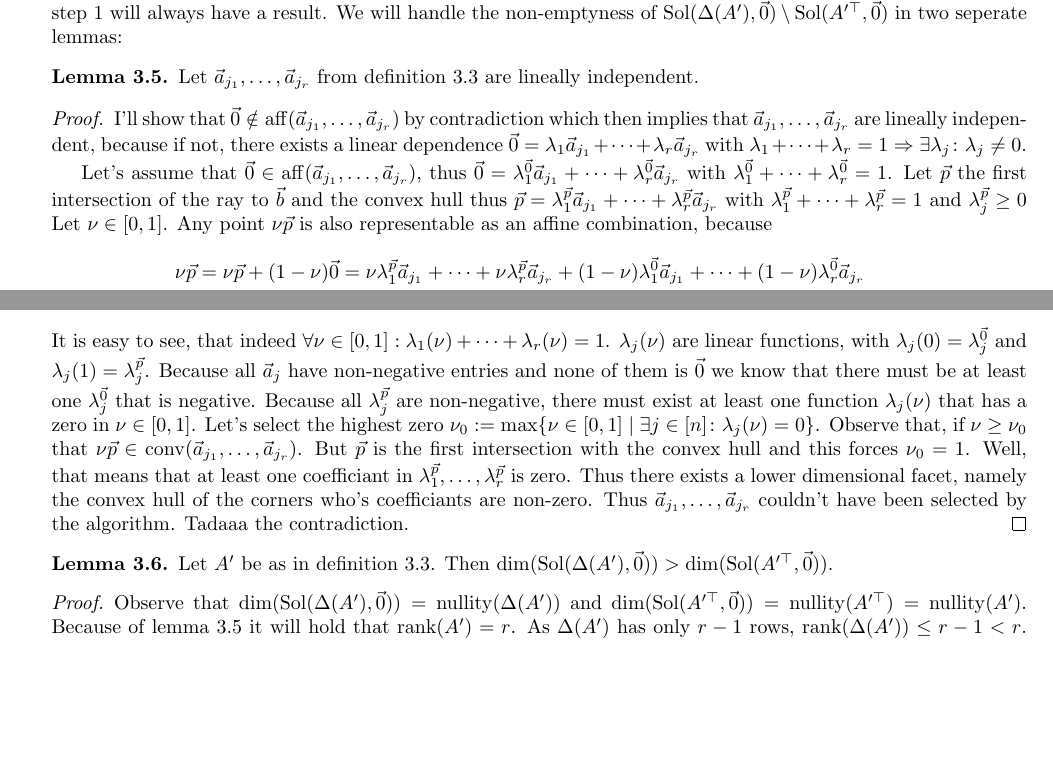
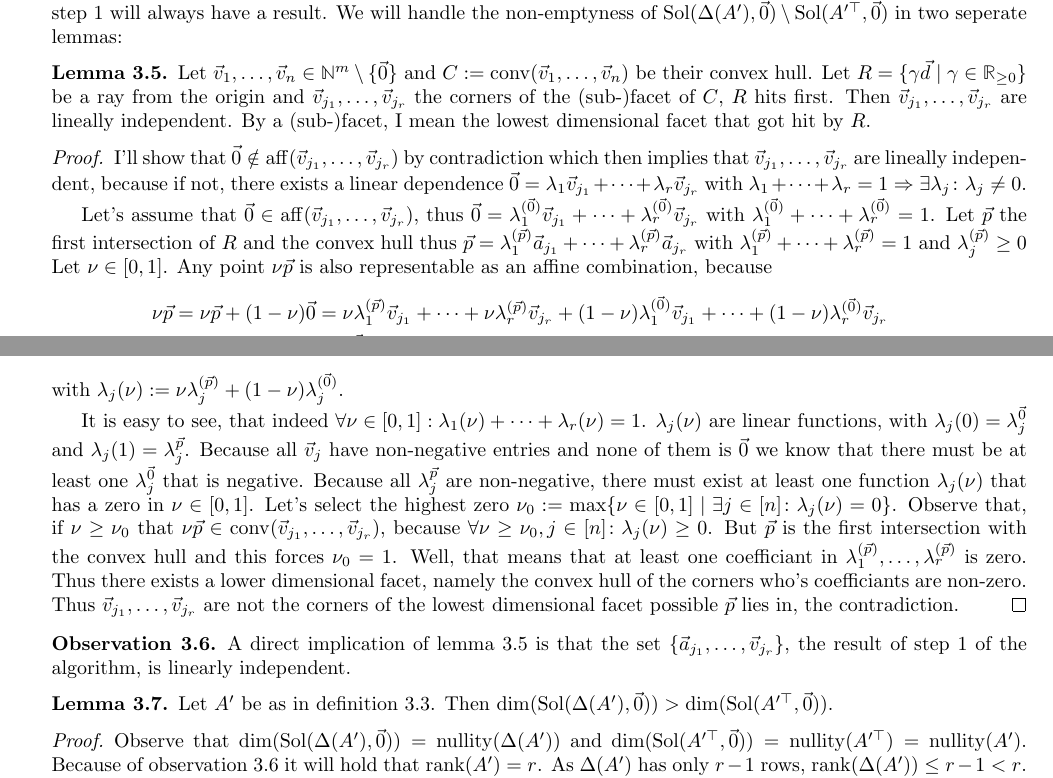
Before and after one commit to Mioriarty/bachelor-thesis, a LaTeX thesis (main.tex, which reads optimized_reduction/optimized_reduction.tex): two parts of pages 19 and 20 of 24, joined at a grey line, cut so that both start at the same text, the shorter picture padded with empty space. Compiled offline with pdfLaTeX.

Commit message:
generelize one lemma

```diff
--- a/optimized_reduction/optimized_reduction.tex
+++ b/optimized_reduction/optimized_reduction.tex
@@ -256,25 +256,32 @@ First we need to ask ourselves, whether the algorithm always yields an output. S
 This lemma ensures that on the path from the origin to $\vec b$ we will hit the convex hull, which ensures that step 1 will always have a result. We will handle the non-emptyness of $\solspace(\Delta(A'), \vec0) \setminus \solspace(A'^\top, \vec0)$ in two seperate lemmas:
 
 \begin{lemma}
-    \label{lemma:vertecies_are_basis}
-    Let $\vec a_{j_1}, \dots, \vec a_{j_r}$ from definition \ref{def:algo_basic} are lineally independent.
+    \label{lemma:visible_facets_are_linearly_independent}
+    Let $\vec v_1, \dots, \vec v_n \in \N^m \setminus\{\vec0\}$ and $C := \conv(\vec v_1, \dots, \vec v_n)$ be their convex hull. Let $R = \{\gamma \vec d \mid \gamma \in \R_{\geq 0}\}$ be a ray from the origin and $\vec v_{j_1}, \dots, \vec v_{j_r}$ the corners of the (sub-)facet of $C$, $R$ hits first. Then $\vec v_{j_1}, \dots, \vec v_{j_r}$ are lineally independent. By a (sub-)facet, I mean the lowest dimensional facet that got hit by $R$.
 \end{lemma}
 \begin{proof}
-    I'll show that $\vec 0 \notin \operatorname{aff}(\vec a_{j_1}, \dots, \vec a_{j_r})$ by contradiction which then implies that $\vec a_{j_1}, \dots, \vec a_{j_r}$ are lineally independent, because if not, there exists a linear dependence $\vec 0 = \lambda_1\vec a_{j_1} + \dots + \lambda_r\vec a_{j_r}$ with $\lambda_1 + \dots + \lambda_r = 1 \Rightarrow\exists\lambda_j\colon\lambda_j \neq 0$.
+    I'll show that $\vec 0 \notin \aff(\vec v_{j_1}, \dots, \vec v_{j_r})$ by contradiction which then implies that $\vec v_{j_1}, \dots, \vec v_{j_r}$ are lineally independent, because if not, there exists a linear dependence $\vec 0 = \lambda_1\vec v_{j_1} + \dots + \lambda_r\vec v_{j_r}$ with $\lambda_1 + \dots + \lambda_r = 1 \Rightarrow\exists\lambda_j\colon\lambda_j \neq 0$.
 
-    Let's assume that $\vec 0 \in \operatorname{aff}(\vec a_{j_1}, \dots, \vec a_{j_r})$, thus $\vec 0 = \lambda^{\vec 0}_1 \vec a_{j_1} + \dots + \lambda^{\vec 0}_r \vec a_{j_r}$ with $\lambda^{\vec 0}_1 + \dots + \lambda^{\vec 0}_r = 1$. Let $\vec p$ the first intersection of the ray to $\vec b$ and the convex hull thus $\vec p = \lambda^{\vec p}_1 \vec a_{j_1} + \dots + \lambda^{\vec p}_r \vec a_{j_r}$ with $\lambda^{\vec p}_1 + \dots + \lambda^{\vec p}_r = 1$ and $\lambda^{\vec p}_j \geq 0$ Let $\nu \in [0, 1]$. Any point $\nu\vec p$ is also representable as an affine combination, because
+    Let's assume that $\vec 0 \in \aff(\vec v_{j_1}, \dots, \vec v_{j_r})$, thus $\vec 0 = \lambda^{(\vec 0)}_1 \vec v_{j_1} + \dots + \lambda^{(\vec 0)}_r \vec v_{j_r}$ with $\lambda^{(\vec 0)}_1 + \dots + \lambda^{(\vec 0)}_r = 1$. Let $\vec p$ the first intersection of $R$ and the convex hull thus $\vec p = \lambda^{(\vec p)}_1 \vec a_{j_1} + \dots + \lambda^{(\vec p)}_r \vec a_{j_r}$ with $\lambda^{(\vec p)}_1 + \dots + \lambda^{(\vec p)}_r = 1$ and $\lambda^{(\vec p)}_j \geq 0$ Let $\nu \in [0, 1]$. Any point $\nu\vec p$ is also representable as an affine combination, because
     \begin{align*}
-        \nu \vec p &= \nu \vec p + (1-\nu)\vec 0 = \nu\lambda^{\vec p}_1 \vec a_{j_1} + \dots + \nu\lambda^{\vec p}_r \vec a_{j_r} + (1-\nu)\lambda^{\vec 0}_1 \vec a_{j_1} + \dots + (1-\nu)\lambda^{\vec 0}_r \vec a_{j_r}\\
-        &=(\nu\lambda^{\vec p}_1 + (1-\nu)\lambda^{\vec 0}_1)\vec a_{j_1} + \dots + (\nu\lambda^{\vec p}_r + (1-\nu)\lambda^{\vec 0}_r)\vec a_{j_r} =: \lambda_1(\nu)\vec a_{j_1} + \dots + \lambda_r(\nu)\vec a_{j_r}
+        \nu \vec p &= \nu \vec p + (1-\nu)\vec 0 = \nu\lambda^{(\vec p)}_1 \vec v_{j_1} + \dots + \nu\lambda^{(\vec p)}_r \vec v_{j_r} + (1-\nu)\lambda^{(\vec 0)}_1 \vec v_{j_1} + \dots + (1-\nu)\lambda^{(\vec 0)}_r \vec v_{j_r}\\
+        &=(\nu\lambda^{(\vec p)}_1 + (1-\nu)\lambda^{(\vec 0)}_1)\vec v_{j_1} + \dots + (\nu\lambda^{(\vec p)}_r + (1-\nu)\lambda^{(\vec 0)}_r)\vec v_{j_r} =: \lambda_1(\nu)\vec v_{j_1} + \dots + \lambda_r(\nu)\vec v_{j_r}
     \end{align*}
-    It is easy to see, that indeed $\forall \nu\in[0, 1]: \lambda_1(\nu) + \dots + \lambda_r(\nu) = 1$. $\lambda_j(\nu)$ are linear functions, with $\lambda_j(0) = \lambda_j^{\vec 0}$ and $\lambda_j(1) = \lambda_j^{\vec p}$. Because all $\vec a_j$ have non-negative entries and none of them is $\vec 0$ we know that there must be at least one $\lambda_j^{\vec 0}$ that is negative. Because all $\lambda_j^{\vec p}$ are non-negative, there must exist at least one function $\lambda_j(\nu)$ that has a zero in $\nu \in [0, 1]$. Let's select the highest zero $\nu_0 := \max\{\nu \in [0, 1]\mid \exists j\in [n]\colon \lambda_j(\nu) = 0\}$. Observe that, if $\nu \geq \nu_0$ that $\nu\vec p \in \operatorname{conv}(\vec a_{j_1}, \dots, \vec a_{j_r})$. But $\vec p$ is the first intersection with the convex hull and this forces $\nu_0 = 1$. Well, that means that at least one coefficiant in $\lambda^{\vec p}_1, \dots, \lambda^{\vec p}_r$ is zero. Thus there exists a lower dimensional facet, namely the convex hull of the corners who's coefficiants are non-zero. Thus $\vec a_{j_1}, \dots, \vec a_{j_r}$ couldn't have been selected by the algorithm. Tadaaa the contradiction.
+    with $\lambda_j(\nu) := \nu\lambda^{(\vec p)}_j + (1-\nu)\lambda^{(\vec 0)}_j$.
+
+    It is easy to see, that indeed $\forall \nu\in[0, 1]: \lambda_1(\nu) + \dots + \lambda_r(\nu) = 1$. $\lambda_j(\nu)$ are linear functions, with $\lambda_j(0) = \lambda_j^{\vec 0}$ and $\lambda_j(1) = \lambda_j^{\vec p}$. Because all $\vec v_j$ have non-negative entries and none of them is $\vec 0$ we know that there must be at least one $\lambda_j^{\vec 0}$ that is negative. Because all $\lambda_j^{\vec p}$ are non-negative, there must exist at least one function $\lambda_j(\nu)$ that has a zero in $\nu \in [0, 1]$. Let's select the highest zero $\nu_0 := \max\{\nu \in [0, 1]\mid \exists j\in [n]\colon \lambda_j(\nu) = 0\}$. Observe that, if $\nu \geq \nu_0$ that $\nu\vec p \in \conv(\vec v_{j_1}, \dots, \vec v_{j_r})$, because $\forall \nu \geq \nu_0, j\in[n]\colon \lambda_j(\nu) \geq 0$. But $\vec p$ is the first intersection with the convex hull and this forces $\nu_0 = 1$. Well, that means that at least one coefficiant in $\lambda^{(\vec p)}_1, \dots, \lambda^{(\vec p)}_r$ is zero. Thus there exists a lower dimensional facet, namely the convex hull of the corners who's coefficiants are non-zero. Thus $\vec v_{j_1}, \dots, \vec v_{j_r}$ are not the corners of the lowest dimensional facet possible $\vec p$ lies in, the contradiction.
 \end{proof}
+
+\begin{observation}
+    \label{obs:hit_facet_is_linearly_independent}
+    A direct implication of lemma \ref{lemma:visible_facets_are_linearly_independent} is that the set $\{\vec a_{j_1}, \dots, \vec v_{j_r}\}$, the result of step 1 of the algorithm, is linearly independent.
+\end{observation}
 
 \begin{lemma}
     Let $A'$ be as in definition \ref{def:algo_basic}. Then $\dim(\solspace(\Delta(A'), \vec0)) > \dim(\solspace(A'^\top, \vec0))$.
 \end{lemma}
 \begin{proof}
-    Observe that $\dim(\solspace(\Delta(A'), \vec0)) = \nullity(\Delta(A'))$ and $\dim(\solspace(A'^\top, \vec0)) = \nullity(A'^\top) = \nullity(A')$. Because of lemma \ref{lemma:vertecies_are_basis} it will hold that $\rank(A') = r$. As $\Delta(A')$ has only $r-1$ rows, $\rank(\Delta(A')) \leq r-1 < r$. Now we can apply the Rank-nullity theorem to $A'^\top$ and $\Delta(A')$.
+    Observe that $\dim(\solspace(\Delta(A'), \vec0)) = \nullity(\Delta(A'))$ and $\dim(\solspace(A'^\top, \vec0)) = \nullity(A'^\top) = \nullity(A')$. Because of observation \ref{obs:hit_facet_is_linearly_independent} it will hold that $\rank(A') = r$. As $\Delta(A')$ has only $r-1$ rows, $\rank(\Delta(A')) \leq r-1 < r$. Now we can apply the Rank-nullity theorem to $A'^\top$ and $\Delta(A')$.
     $$m = \rank(A'^\top) + \nullity(A'^\top) \Leftrightarrow \nullity(A^\top) = m - r$$
     $$m = \rank(\Delta(A')) + \nullity(\Delta(A')) < r + \nullity(\Delta(A'))\Leftrightarrow \nullity(\Delta(A')) > m - r$$
     Combining these two results yields $\nullity(\Delta(A')) > \nullity(A'^\top)$ the result we wanted to show.
```
Also changed, not shown: optimized_reduction/optimized_reduction.tex (2 more changed lines).
